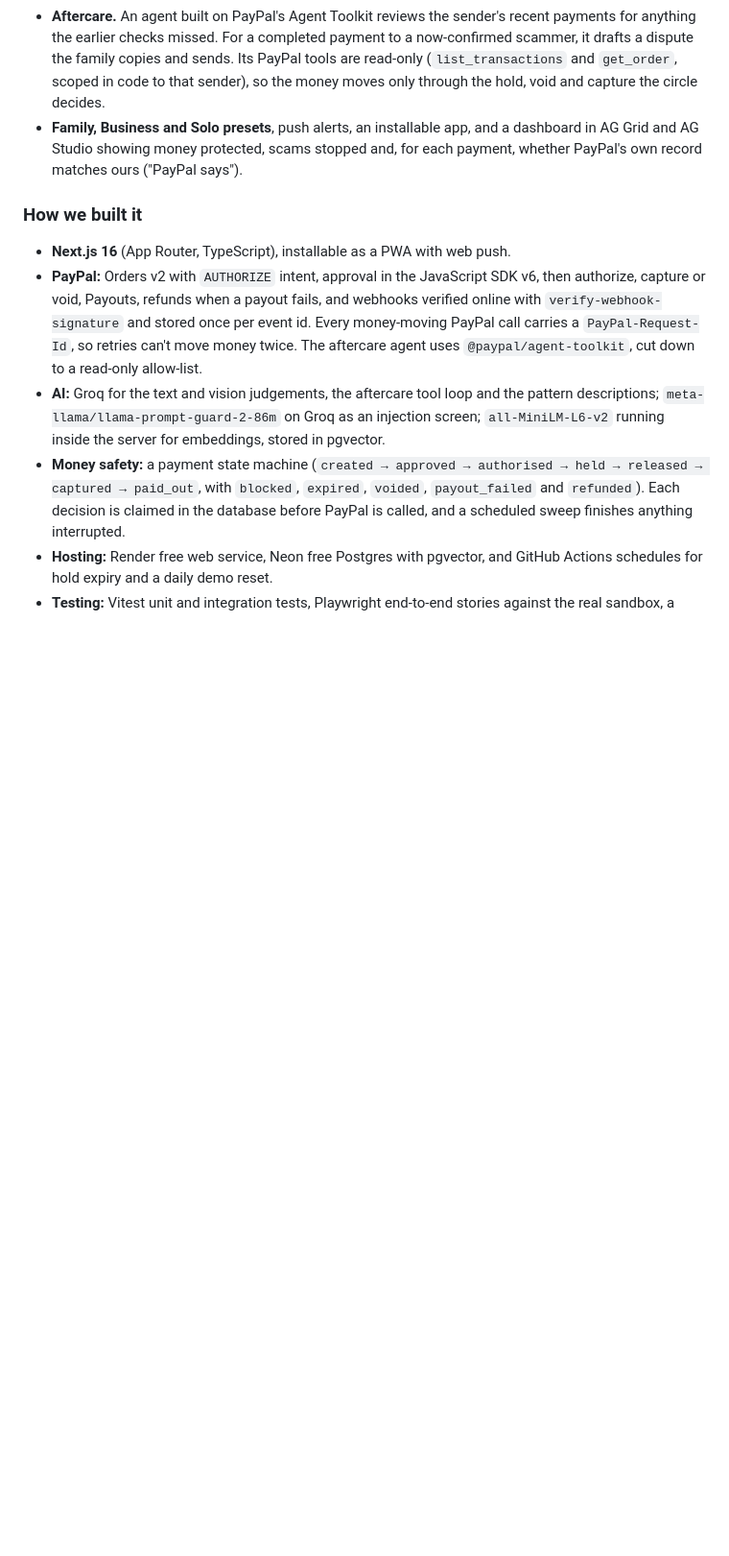
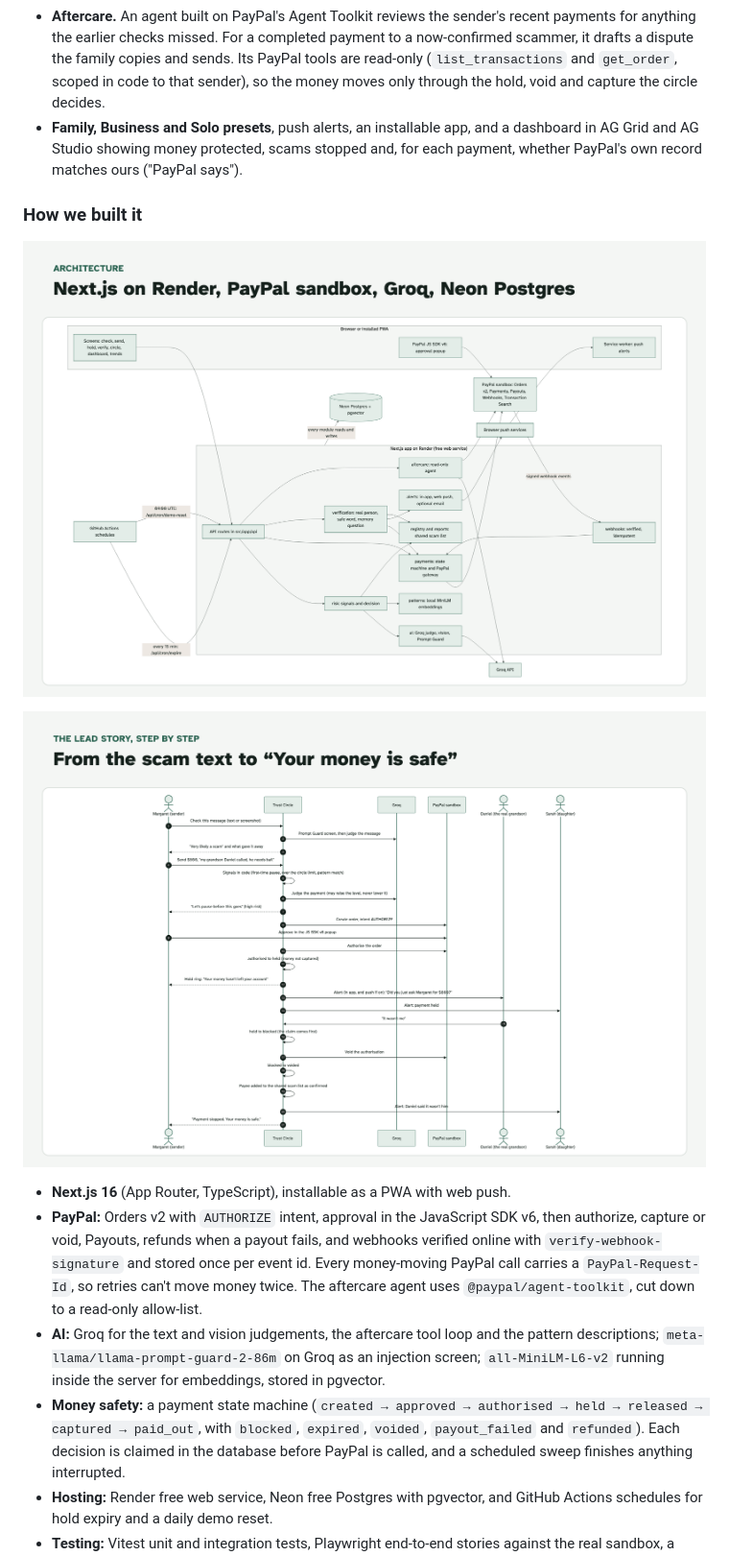
Before and after one commit to prats-2311/trust-circle, a Markdown page: docs/submission.md, the part around one of its changes. Shown at 96% size. GitHub-like rendering; pictures changed too: docs/images/diagram-architecture.png (added), docs/images/diagram-lead-story.png (added); blank space fills up the shorter version.

```diff
--- a/docs/submission.md
+++ b/docs/submission.md
@@ -30,6 +32,10 @@ Trust Circle is a protected way to send money with PayPal. It's a working refere
 
 ### How we built it
 
+![Architecture: Next.js on Render, PayPal sandbox, Groq, Neon Postgres with pgvector](https://raw.githubusercontent.com/prats-2311/trust-circle/main/docs/images/diagram-architecture.png)
+
+![The lead story, step by step](https://raw.githubusercontent.com/prats-2311/trust-circle/main/docs/images/diagram-lead-story.png)
+
 - **Next.js 16** (App Router, TypeScript), installable as a PWA with web push.
 - **PayPal:** Orders v2 with `AUTHORIZE` intent, approval in the JavaScript SDK v6, then authorize, capture or void, Payouts, refunds when a payout fails, and webhooks verified online with `verify-webhook-signature` and stored once per event id. Every money-moving PayPal call carries a `PayPal-Request-Id`, so retries can't move money twice. The aftercare agent uses `@paypal/agent-toolkit`, cut down to a read-only allow-list.
 - **AI:** Groq for the text and vision judgements, the aftercare tool loop and the pattern descriptions; `meta-llama/llama-prompt-guard-2-86m` on Groq as an injection screen; `all-MiniLM-L6-v2` running inside the server for embeddings, stored in pgvector.
```
Also changed, not shown: other parts of docs/submission.md (+4 -0 lines), docs/images/diagram-payment-states.png (added), docs/images/story-ask-the-real-person.png (added).
